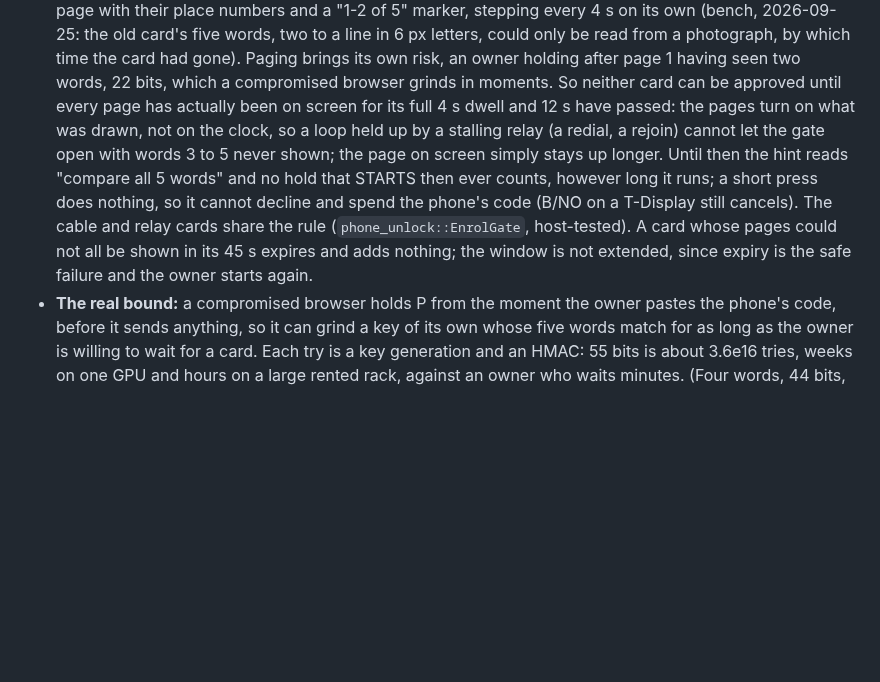
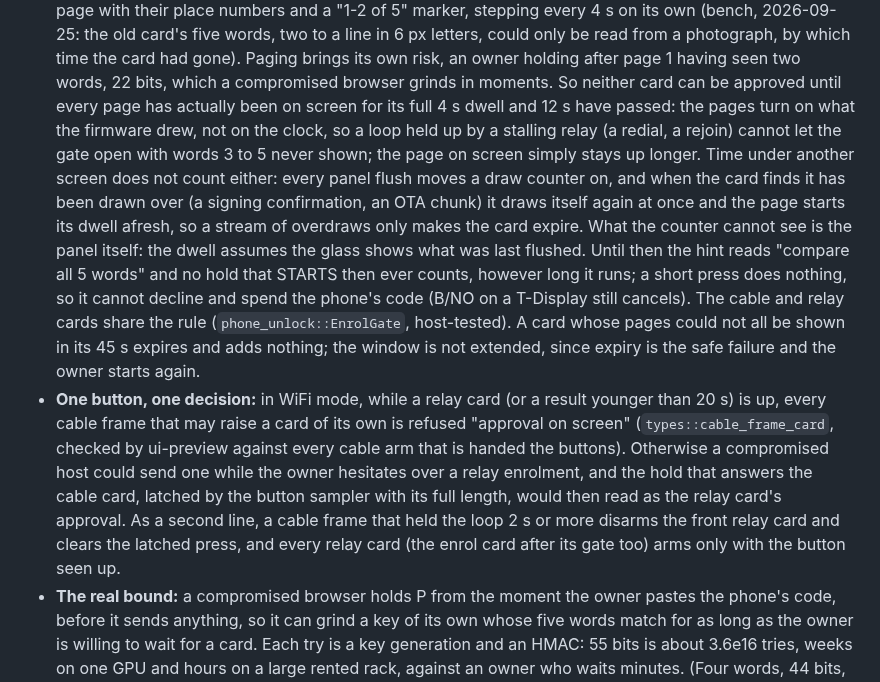
Before and after one commit to forgesworn/heartwood-esp32, a Markdown page: docs/SECURITY-MODEL.md, the part around the change. Drawn GitHub-style; blank space fills up the shorter version.

```diff
--- a/docs/SECURITY-MODEL.md
+++ b/docs/SECURITY-MODEL.md
@@ -594,16 +594,32 @@ is always a press on the board, whichever way the request arrives:
   risk, an owner holding after page 1 having seen two words, 22 bits, which a
   compromised browser grinds in moments. So neither card can be approved
   until every page has actually been on screen for its full 4 s dwell and
-  12 s have passed: the pages turn on what was drawn, not on the clock, so a
-  loop held up by a stalling relay (a redial, a rejoin) cannot let the gate
-  open with words 3 to 5 never shown; the page on screen simply stays up
-  longer. Until then the hint reads "compare all 5 words" and no hold that
+  12 s have passed: the pages turn on what the firmware drew, not on the
+  clock, so a loop held up by a stalling relay (a redial, a rejoin) cannot
+  let the gate open with words 3 to 5 never shown; the page on screen simply
+  stays up longer. Time under another screen does not count either: every
+  panel flush moves a draw counter on, and when the card finds it has been
+  drawn over (a signing confirmation, an OTA chunk) it draws itself again at
+  once and the page starts its dwell afresh, so a stream of overdraws only
+  makes the card expire. What the counter cannot see is the panel itself:
+  the dwell assumes the glass shows what was last flushed. Until then the hint reads "compare all 5 words" and no hold that
   STARTS then ever counts, however long it runs; a short press does
   nothing, so it cannot decline and spend the phone's code (B/NO on a
   T-Display still cancels). The cable and relay cards share the rule
   (`phone_unlock::EnrolGate`, host-tested). A card whose pages could not all
   be shown in its 45 s expires and adds nothing; the window is not extended,
   since expiry is the safe failure and the owner starts again.
+- **One button, one decision:** in WiFi mode, while a relay card (or a result
+  younger than 20 s) is up, every cable frame that may raise a card of its
+  own is refused "approval on screen" (`types::cable_frame_card`, checked by
+  ui-preview against every cable arm that is handed the buttons). Otherwise
+  a compromised host could send one while the owner hesitates over a relay
+  enrolment, and the hold that answers the cable card, latched by the
+  button sampler with its full length, would then read as the relay card's
+  approval. As a second line, a cable frame that held the loop 2 s or more
+  disarms the front relay card and clears the latched press, and every
+  relay card (the enrol card after its gate too) arms only with the button
+  seen up.
 - **The real bound:** a compromised browser holds P from the moment the owner
   pastes the phone's code, before it sends anything, so it can grind a key of
   its own whose five words match for as long as the owner is willing to wait
```
Also changed, not shown: CLAUDE.md (+1 -1 lines), docs/HARDWARE-TEST-CHECKLIST.md (+50 -28 lines).
